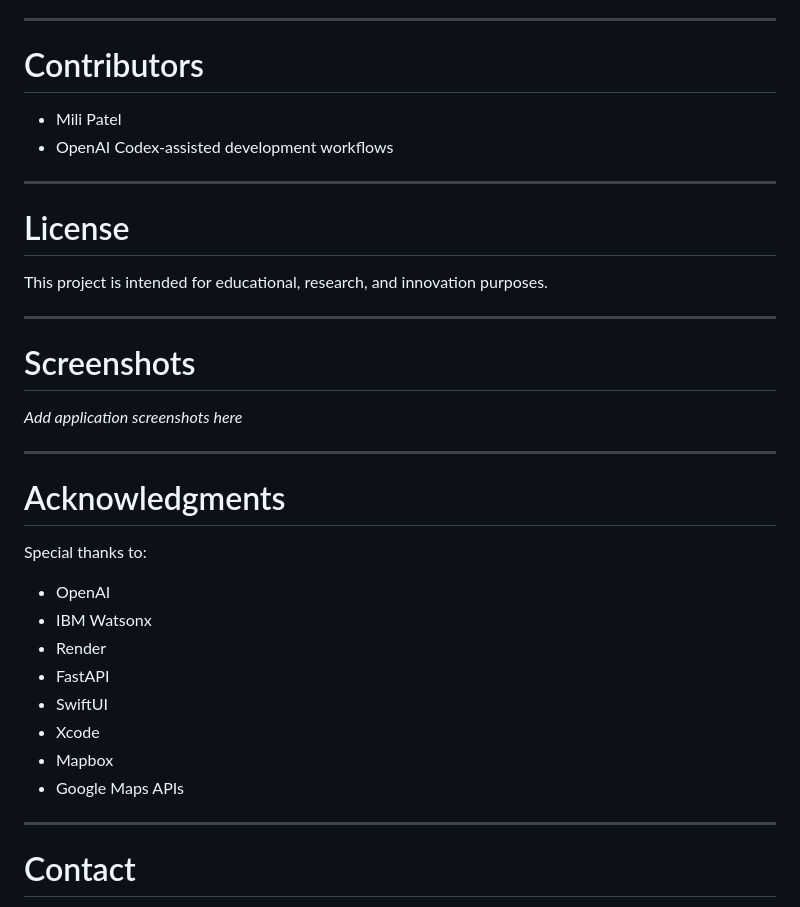
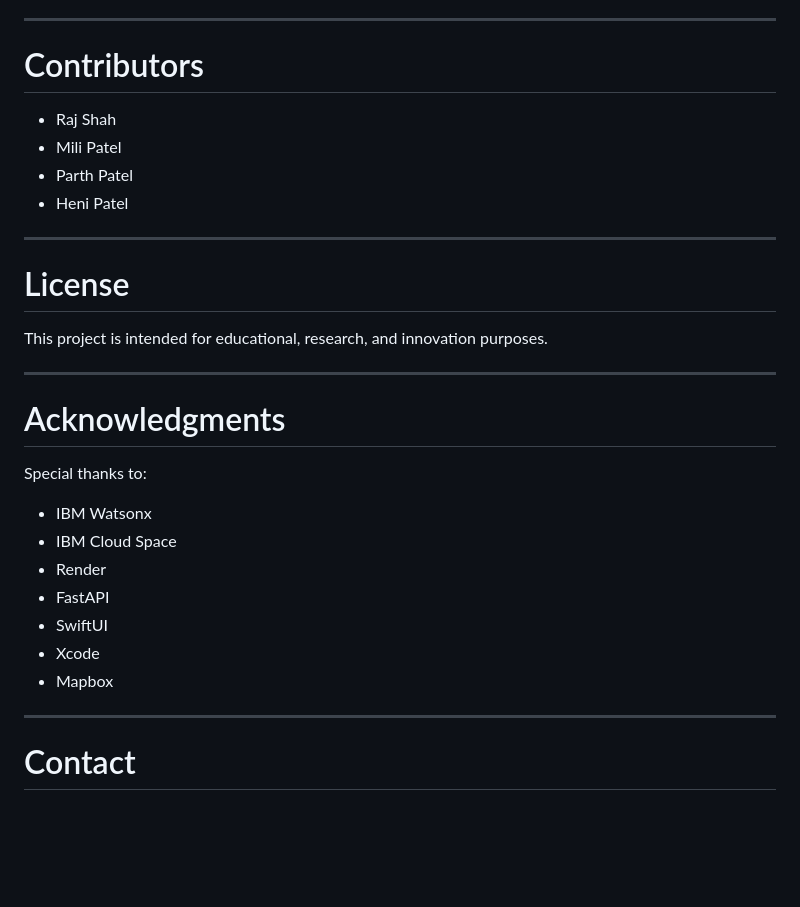
Before and after one commit to milipatel1309/EvacAI, a Markdown page: README.md, the part around the change. Drawn GitHub-style; blank space fills up the shorter version.

```diff
--- a/README.md
+++ b/README.md
@@ -356,8 +356,10 @@ Planned future enhancements include:
 
 # Contributors
 
+- Raj Shah
 - Mili Patel
-- OpenAI Codex-assisted development workflows
+- Parth Patel
+- Heni Patel
 
 ---
 
@@ -367,24 +369,18 @@ This project is intended for educational, research, and innovation purposes.
 
 ---
 
-# Screenshots
-
-_Add application screenshots here_
-
----
 
 # Acknowledgments
 
 Special thanks to:
 
-- OpenAI
 - IBM Watsonx
+- IBM Cloud Space
 - Render
 - FastAPI
 - SwiftUI
 - Xcode
 - Mapbox
-- Google Maps APIs
 
 ---
 
```
